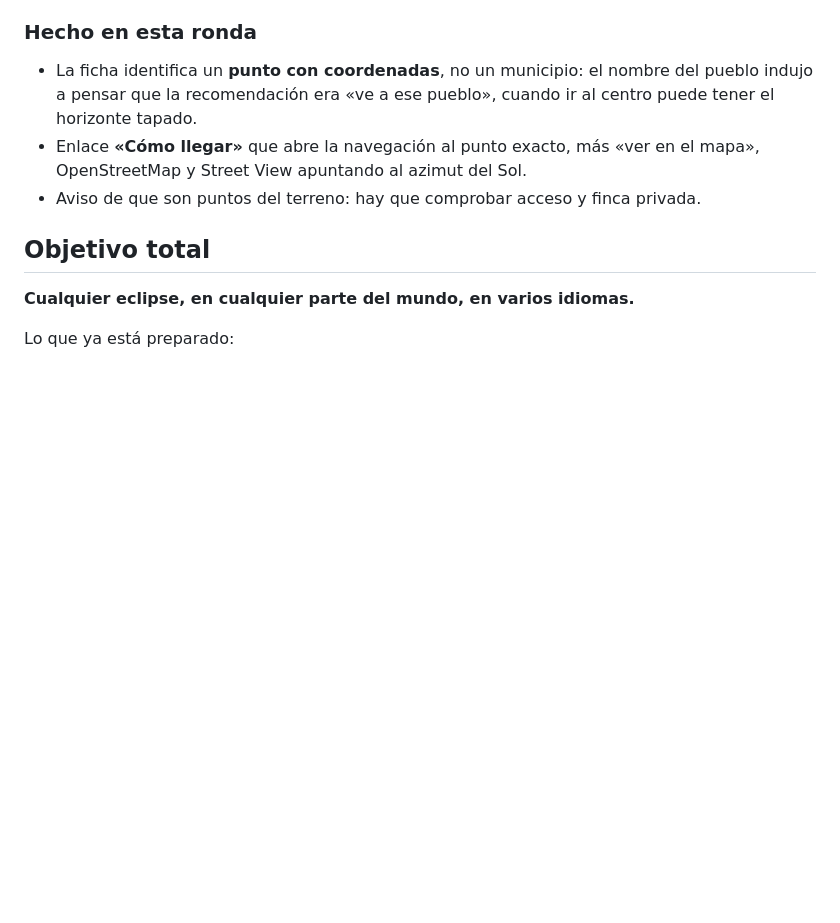
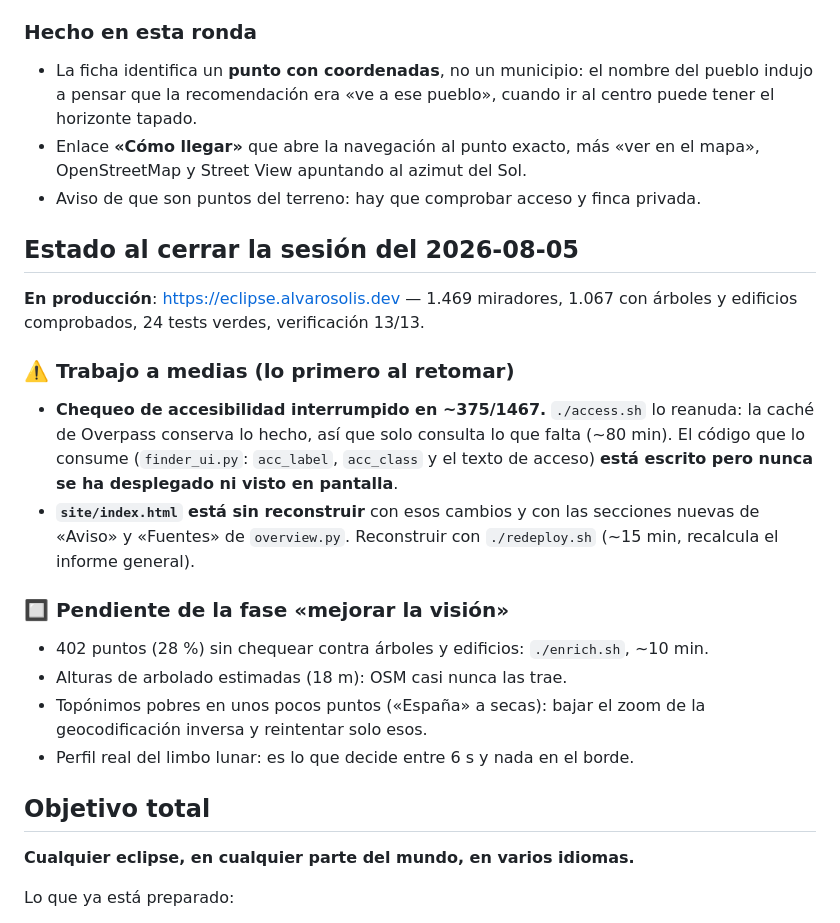
Before and after one commit to ouendinga/eclipse-viewfinder, a Markdown page: docs/roadmap.md, the part around the change. Drawn GitHub-style; blank space fills up the shorter version.

Commit message:
docs(roadmap): estado real al cerrar, con lo que quedó a medias

```diff
--- a/docs/roadmap.md
+++ b/docs/roadmap.md
@@ -49,6 +49,28 @@ Lo calculado está bien; lo que falla es cómo se presenta y qué falta comproba
   OpenStreetMap y Street View apuntando al azimut del Sol.
 - Aviso de que son puntos del terreno: hay que comprobar acceso y finca privada.
 
+
+## Estado al cerrar la sesión del 2026-08-05
+
+**En producción**: https://eclipse.alvarosolis.dev — 1.469 miradores, 1.067 con árboles
+y edificios comprobados, 24 tests verdes, verificación 13/13.
+
+### ⚠️ Trabajo a medias (lo primero al retomar)
+- **Chequeo de accesibilidad interrumpido en ~375/1467.** `./access.sh` lo reanuda: la
+  caché de Overpass conserva lo hecho, así que solo consulta lo que falta (~80 min).
+  El código que lo consume (`finder_ui.py`: `acc_label`, `acc_class` y el texto de
+  acceso) **está escrito pero nunca se ha desplegado ni visto en pantalla**.
+- **`site/index.html` está sin reconstruir** con esos cambios y con las secciones nuevas
+  de «Aviso» y «Fuentes» de `overview.py`. Reconstruir con `./redeploy.sh` (~15 min,
+  recalcula el informe general).
+
+### 🔲 Pendiente de la fase «mejorar la visión»
+- 402 puntos (28 %) sin chequear contra árboles y edificios: `./enrich.sh`, ~10 min.
+- Alturas de arbolado estimadas (18 m): OSM casi nunca las trae.
+- Topónimos pobres en unos pocos puntos («España» a secas): bajar el zoom de la
+  geocodificación inversa y reintentar solo esos.
+- Perfil real del limbo lunar: es lo que decide entre 6 s y nada en el borde.
+
 ## Objetivo total
 
 **Cualquier eclipse, en cualquier parte del mundo, en varios idiomas.**
```
